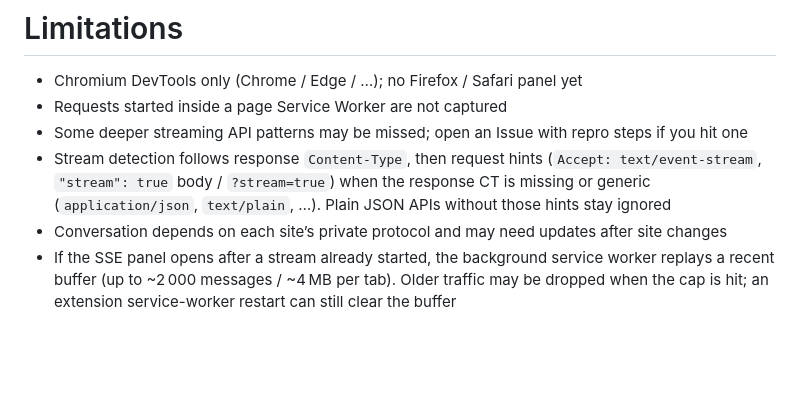
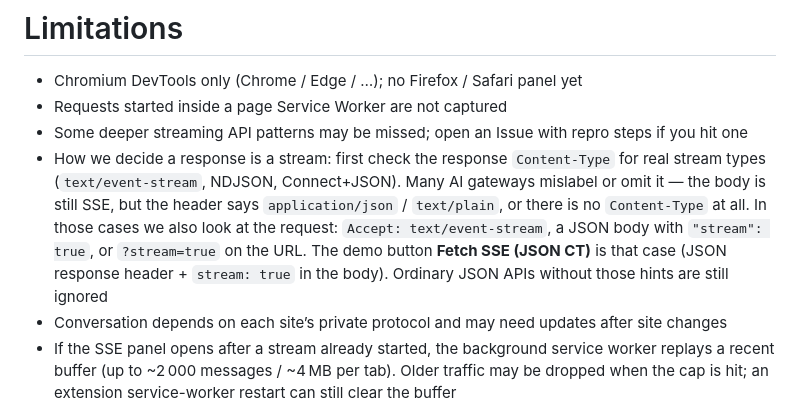
Before and after one commit to FatMii/sse-devtools-panel, a Markdown page: README.md, the part around the change. GitHub-like rendering; blank space fills up the shorter version.

```diff
--- a/README.md
+++ b/README.md
@@ -372,7 +372,7 @@ pnpm format:check && pnpm lint && pnpm test-only && pnpm typecheck && pnpm build
 - Chromium DevTools only (Chrome / Edge / …); no Firefox / Safari panel yet
 - Requests started inside a page Service Worker are not captured
 - Some deeper streaming API patterns may be missed; open an Issue with repro steps if you hit one
-- Stream detection follows response `Content-Type`, then request hints (`Accept: text/event-stream`, `"stream": true` body / `?stream=true`) when the response CT is missing or generic (`application/json`, `text/plain`, …). Plain JSON APIs without those hints stay ignored
+- How we decide a response is a stream: first check the response `Content-Type` for real stream types (`text/event-stream`, NDJSON, Connect+JSON). Many AI gateways mislabel or omit it — the body is still SSE, but the header says `application/json` / `text/plain`, or there is no `Content-Type` at all. In those cases we also look at the request: `Accept: text/event-stream`, a JSON body with `"stream": true`, or `?stream=true` on the URL. The demo button **Fetch SSE (JSON CT)** is that case (JSON response header + `stream: true` in the body). Ordinary JSON APIs without those hints are still ignored
 - Conversation depends on each site’s private protocol and may need updates after site changes
 - If the SSE panel opens after a stream already started, the background service worker replays a recent buffer (up to ~2 000 messages / ~4 MB per tab). Older traffic may be dropped when the cap is hit; an extension service-worker restart can still clear the buffer
 - Until the Chrome Web Store listing is live, run `pnpm build` locally and load `dist/` from the extensions page
```
Also changed, not shown: README.zh-CN.md (+1 -1 lines).
